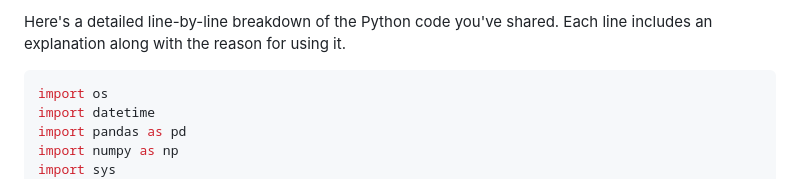
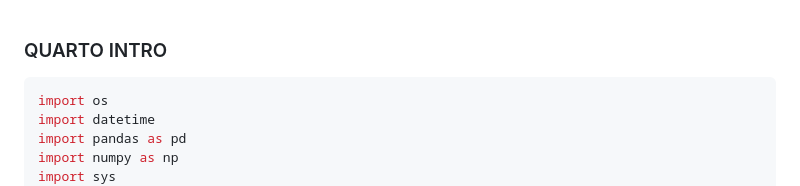
Before and after one commit to mohamedsillahkanu/quarto-website, a Markdown page: README.md, the part around the change. Drawn GitHub-style.

````diff
--- a/README.md
+++ b/README.md
@@ -1,5 +1,5 @@
-Here's a detailed line-by-line breakdown of the Python code you've shared. Each line includes an explanation along with the reason for using it.
 
+### QUARTO INTRO
 ```python
 import os
 import datetime
````
